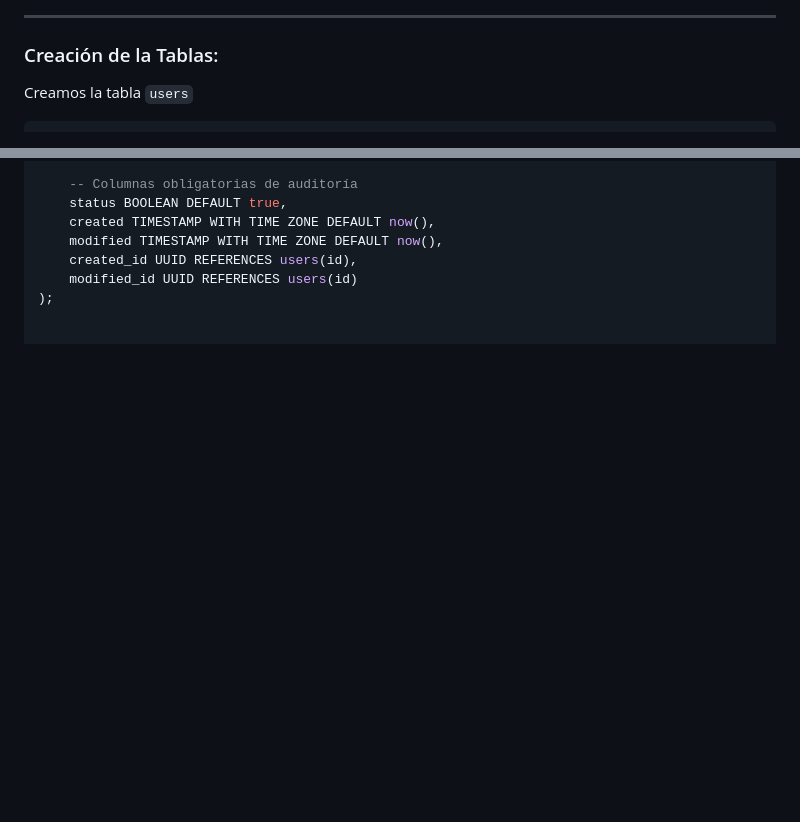
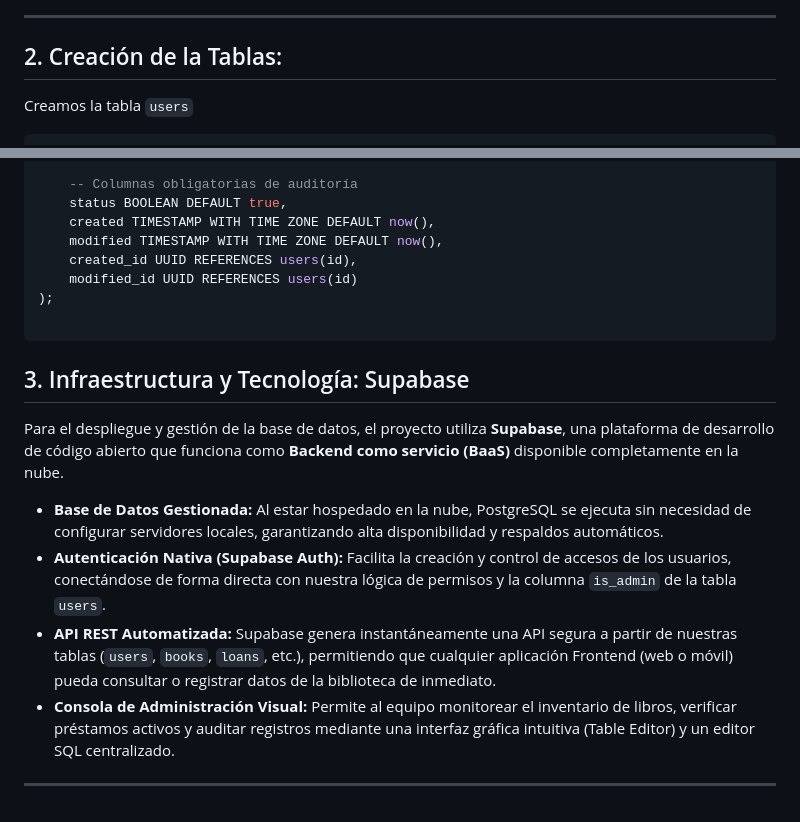
Before and after one commit to xjafrexx/Trabajo-grupal-daw, a Markdown page: README.md, 2 parts joined by grey strips. Drawn GitHub-style; blank space fills up the shorter version.

Commit message:
modificacion en readme punto 3 supabase

````diff
--- a/README.md
+++ b/README.md
@@ -24,7 +24,7 @@ El siguiente diagrama representa de forma gráfica cómo se conectan las tablas
 ![Diagrama Entidad Relación de la Biblioteca](./supabase/modelo_DER.png)
 
 ---
-### Creación de la Tablas:
+## 2. Creación de la Tablas:
 
 Creamos la tabla `users`
 
@@ -125,3 +125,16 @@ CREATE TABLE loans (
     created_id UUID REFERENCES users(id),
     modified_id UUID REFERENCES users(id)
 );
+
+```
+
+## 3. Infraestructura y Tecnología: Supabase
+
+Para el despliegue y gestión de la base de datos, el proyecto utiliza **Supabase**, una plataforma de desarrollo de código abierto que funciona como **Backend como servicio (BaaS)** disponible completamente en la nube.
+
+* **Base de Datos Gestionada:** Al estar hospedado en la nube, PostgreSQL se ejecuta sin necesidad de configurar servidores locales, garantizando alta disponibilidad y respaldos automáticos.
+* **Autenticación Nativa (Supabase Auth):** Facilita la creación y control de accesos de los usuarios, conectándose de forma directa con nuestra lógica de permisos y la columna `is_admin` de la tabla `users`.
+* **API REST Automatizada:** Supabase genera instantáneamente una API segura a partir de nuestras tablas (`users`, `books`, `loans`, etc.), permitiendo que cualquier aplicación Frontend (web o móvil) pueda consultar o registrar datos de la biblioteca de inmediato.
+* **Consola de Administración Visual:** Permite al equipo monitorear el inventario de libros, verificar préstamos activos y auditar registros mediante una interfaz gráfica intuitiva (Table Editor) y un editor SQL centralizado.
+
+---
````
